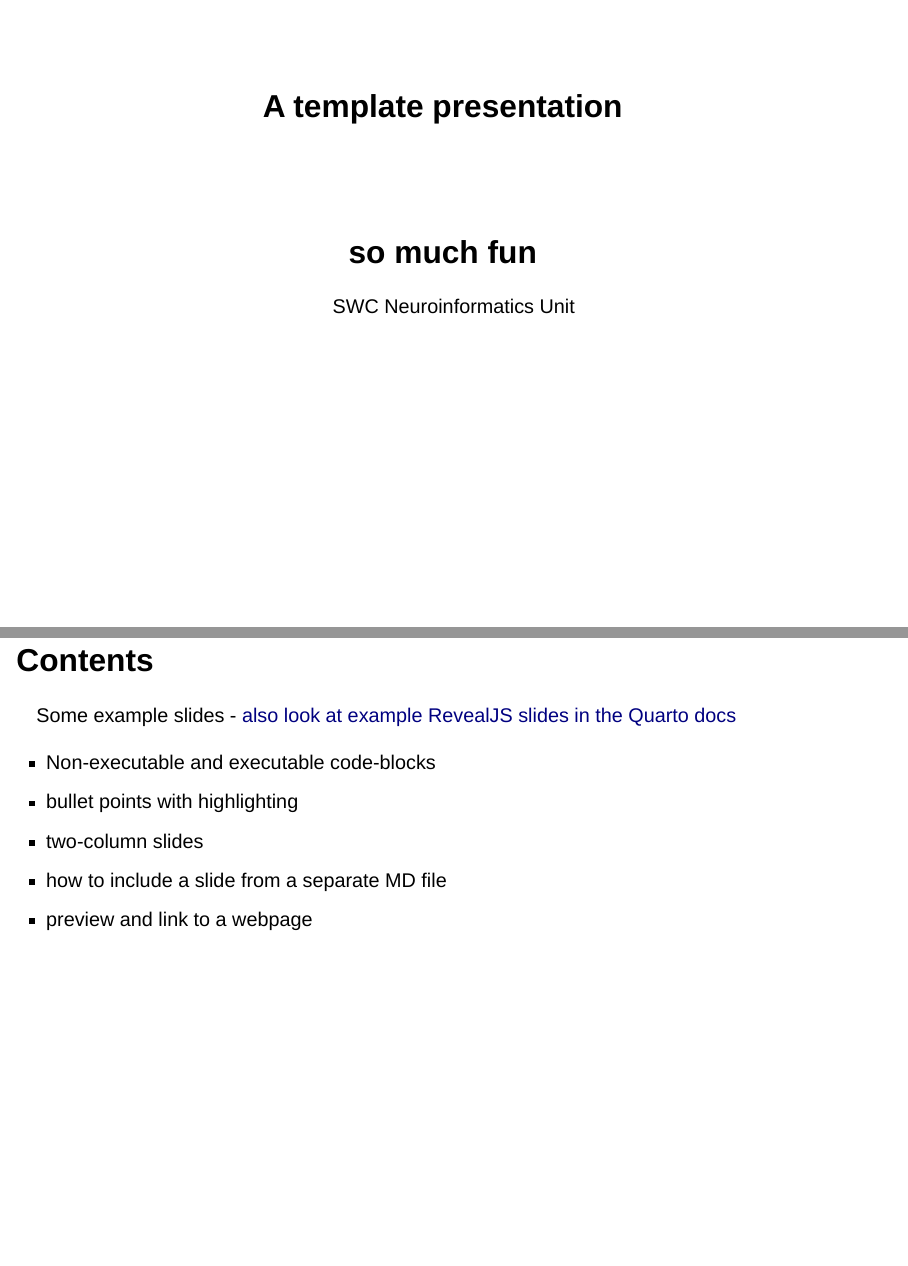
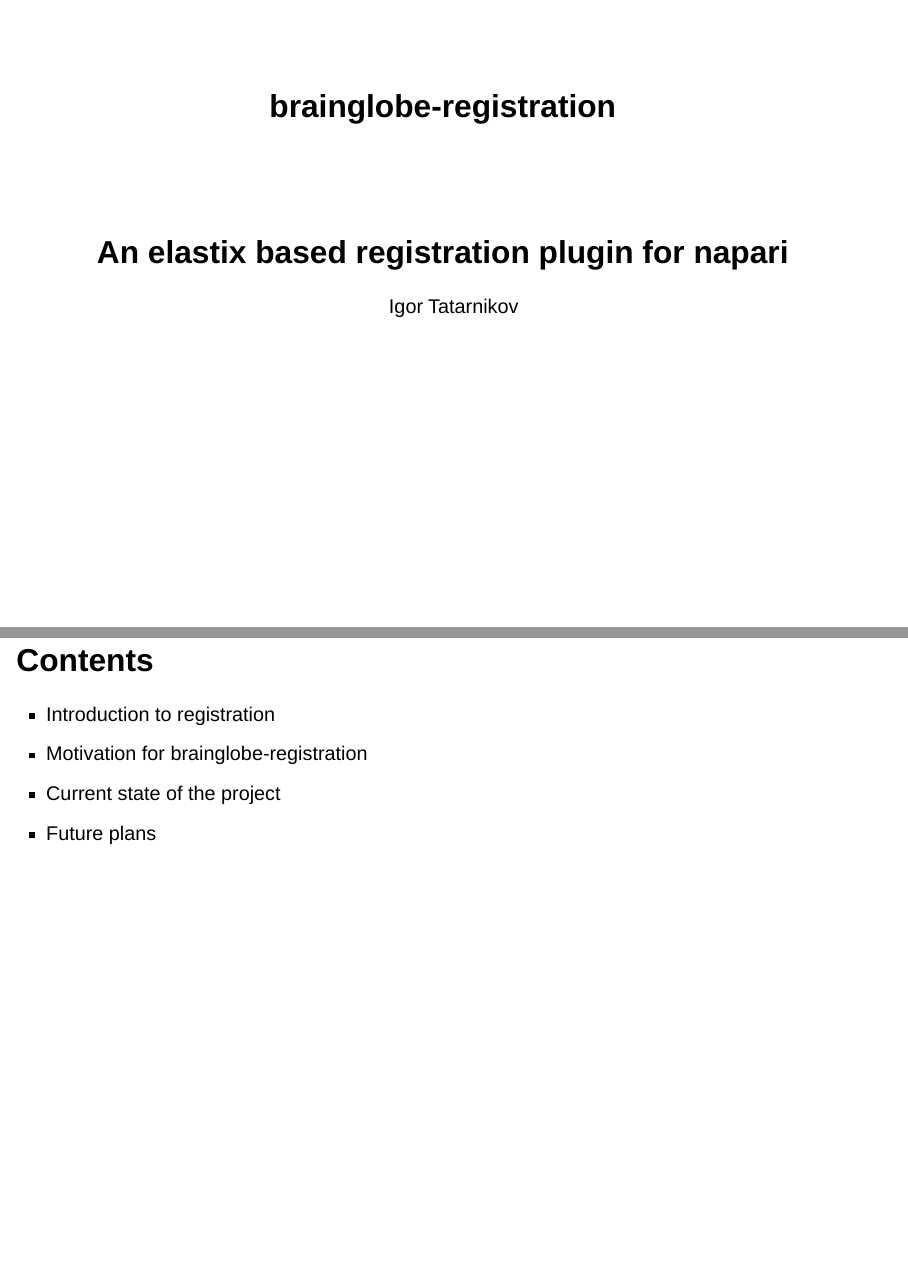
Before and after one commit to IgorTatarnikov/slides-brainglobe-registration, a Quarto document (index.qmd): pages 1 and 2 of 8, joined at a grey line. Rendered offline with R 4.5, knitr and Pandoc in place of Quarto, with nearby package versions; drawn as Slidy slides in place of the format the file asks for.

Commit message:
Initial setup and first slide

```diff
--- a/index.qmd
+++ b/index.qmd
@@ -1,14 +1,14 @@
 ---
-title: A template presentation
-subtitle: so much fun
-author: SWC Neuroinformatics Unit
+title: brainglobe-registration
+subtitle: An elastix based registration plugin for napari
+author: Igor Tatarnikov
 execute:
   enabled: true
 format:
     revealjs:
         theme: [default, niu-dark.scss]
         logo: img/logo_niu_dark.png
-        footer: "Edit this footer | 2023-07-26"
+        footer: "2023-11-08"
         slide-number: c
         menu:
             numbers: true
@@ -45,13 +45,10 @@
 
 ## Contents
 
-Some example slides - [also look at example RevealJS slides in the Quarto docs](https://quarto.org/docs/presentations/revealjs/)
-
-* Non-executable and executable code-blocks
-* bullet points with highlighting
-* two-column slides
-* how to include a slide from a separate MD file
-* preview and link to a webpage
+* Introduction to registration
+* Motivation for brainglobe-registration
+* Current state of the project
+* Future plans
 
 ## Just a code block, nothing gets executed...
 
--- a/niu-dark.scss
+++ b/niu-dark.scss
@@ -4,5 +4,6 @@
 $body-color: #fff !default;
 $link-color: #04B46D !default;
 $font-family-sans-serif: arial, "open sans", "helvetica neue", helvetica, sans-serif !default;
+$presentation-h1-font-size: 5.8rem !default;
 $mermaid-font-family: arial;
 /*-- scss:rules --*/
--- a/niu-light.scss
+++ b/niu-light.scss
@@ -4,5 +4,6 @@
 $body-color: #1E1E1E !default;
 $link-color: #03A062 !default;
 $font-family-sans-serif: arial, "open sans", "helvetica neue", helvetica, sans-serif !default;
+$presentation-h1-font-size: 3.5rem !default;
 $mermaid-font-family: arial;
 /*-- scss:rules --*/
```
Also changed, not shown: index.qmd (2 more changed lines), 1 other file.
